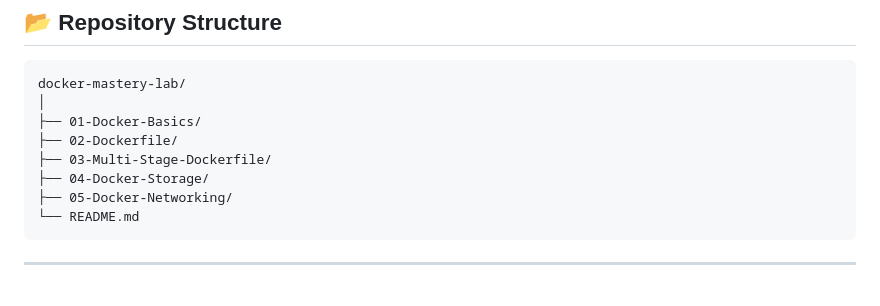
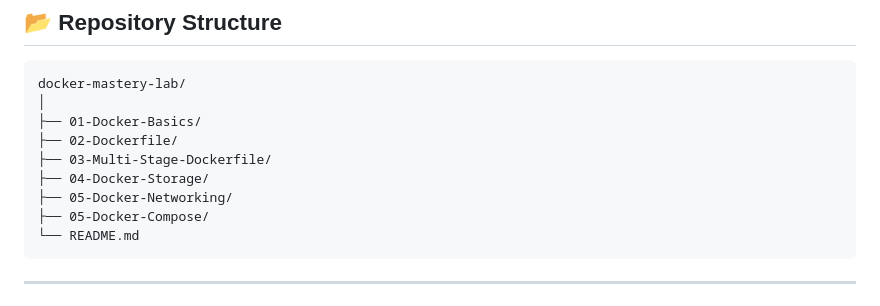
Before and after one commit to nithin11251/docker-mastery-lab, a Markdown page: README.md, the part around the change. Drawn GitHub-style.

Commit message:
Add Docker Compose section to README

````diff
--- a/README.md
+++ b/README.md
@@ -20,6 +20,7 @@ docker-mastery-lab/
 ├── 03-Multi-Stage-Dockerfile/
 ├── 04-Docker-Storage/
 ├── 05-Docker-Networking/
+├── 05-Docker-Compose/
 └── README.md
 ```
 
````
